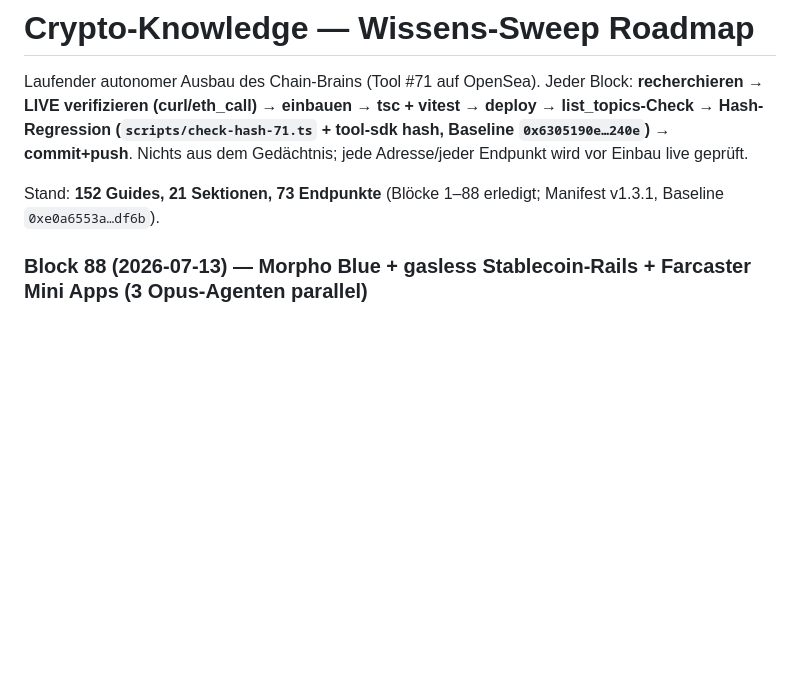
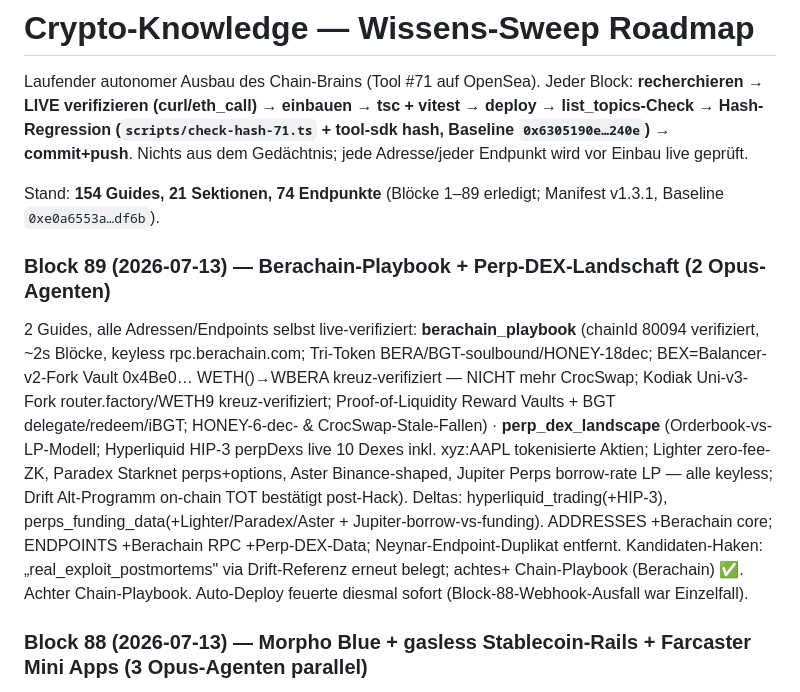
Before and after one commit to DerDoPhil/crypto-knowledge, a Markdown page: docs/SWEEP_ROADMAP.md, the part around the change. GitHub-like rendering; blank space fills up the shorter version.

Commit message:
roadmap: Block 89 (154 guides) — Berachain + perp-DEX landscape
Co-Authored-By: Claude Fable 5 <noreply@anthropic.com>
Claude-Session: https://claude.ai/code/session_01RrBwRoyff6GvpcBtFBADQN

```diff
--- a/docs/SWEEP_ROADMAP.md
+++ b/docs/SWEEP_ROADMAP.md
@@ -6,7 +6,19 @@ list_topics-Check → Hash-Regression (`scripts/check-hash-71.ts` + tool-sdk has
 `0x6305190e…240e`) → commit+push**. Nichts aus dem Gedächtnis; jede Adresse/jeder
 Endpunkt wird vor Einbau live geprüft.
 
-Stand: **152 Guides, 21 Sektionen, 73 Endpunkte** (Blöcke 1–88 erledigt; Manifest v1.3.1, Baseline `0xe0a6553a…df6b`).
+Stand: **154 Guides, 21 Sektionen, 74 Endpunkte** (Blöcke 1–89 erledigt; Manifest v1.3.1, Baseline `0xe0a6553a…df6b`).
+
+### Block 89 (2026-07-13) — Berachain-Playbook + Perp-DEX-Landschaft (2 Opus-Agenten)
+2 Guides, alle Adressen/Endpoints selbst live-verifiziert: **berachain_playbook** (chainId 80094 verifiziert, ~2s Blöcke,
+keyless rpc.berachain.com; Tri-Token BERA/BGT-soulbound/HONEY-18dec; BEX=Balancer-v2-Fork Vault 0x4Be0… WETH()→WBERA
+kreuz-verifiziert — NICHT mehr CrocSwap; Kodiak Uni-v3-Fork router.factory/WETH9 kreuz-verifiziert; Proof-of-Liquidity
+Reward Vaults + BGT delegate/redeem/iBGT; HONEY-6-dec- & CrocSwap-Stale-Fallen) · **perp_dex_landscape** (Orderbook-vs-LP-Modell;
+Hyperliquid HIP-3 perpDexs live 10 Dexes inkl. xyz:AAPL tokenisierte Aktien; Lighter zero-fee-ZK, Paradex Starknet perps+options,
+Aster Binance-shaped, Jupiter Perps borrow-rate LP — alle keyless; Drift Alt-Programm on-chain TOT bestätigt post-Hack).
+Deltas: hyperliquid_trading(+HIP-3), perps_funding_data(+Lighter/Paradex/Aster + Jupiter-borrow-vs-funding).
+ADDRESSES +Berachain core; ENDPOINTS +Berachain RPC +Perp-DEX-Data; Neynar-Endpoint-Duplikat entfernt.
+Kandidaten-Haken: „real_exploit_postmortems" via Drift-Referenz erneut belegt; achtes+ Chain-Playbook (Berachain) ✅.
+Achter Chain-Playbook. Auto-Deploy feuerte diesmal sofort (Block-88-Webhook-Ausfall war Einzelfall).
 
 ### Block 88 (2026-07-13) — Morpho Blue + gasless Stablecoin-Rails + Farcaster Mini Apps (3 Opus-Agenten parallel)
 3 Guides, alle Adressen/Endpoints selbst live-verifiziert: **morpho_markets_vaults** (Blue 0xBBBB…effcb owner=Morpho DAO;
```
